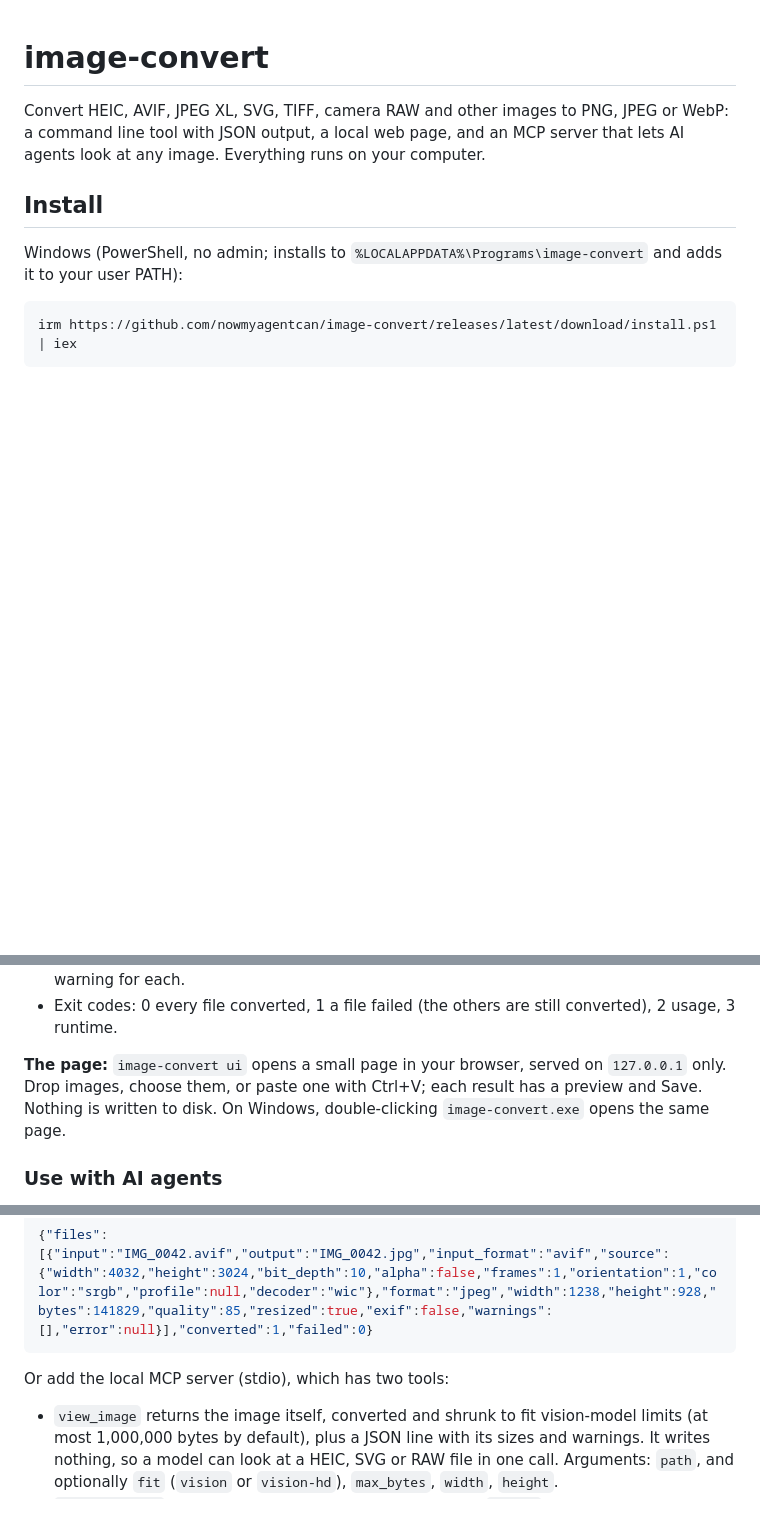
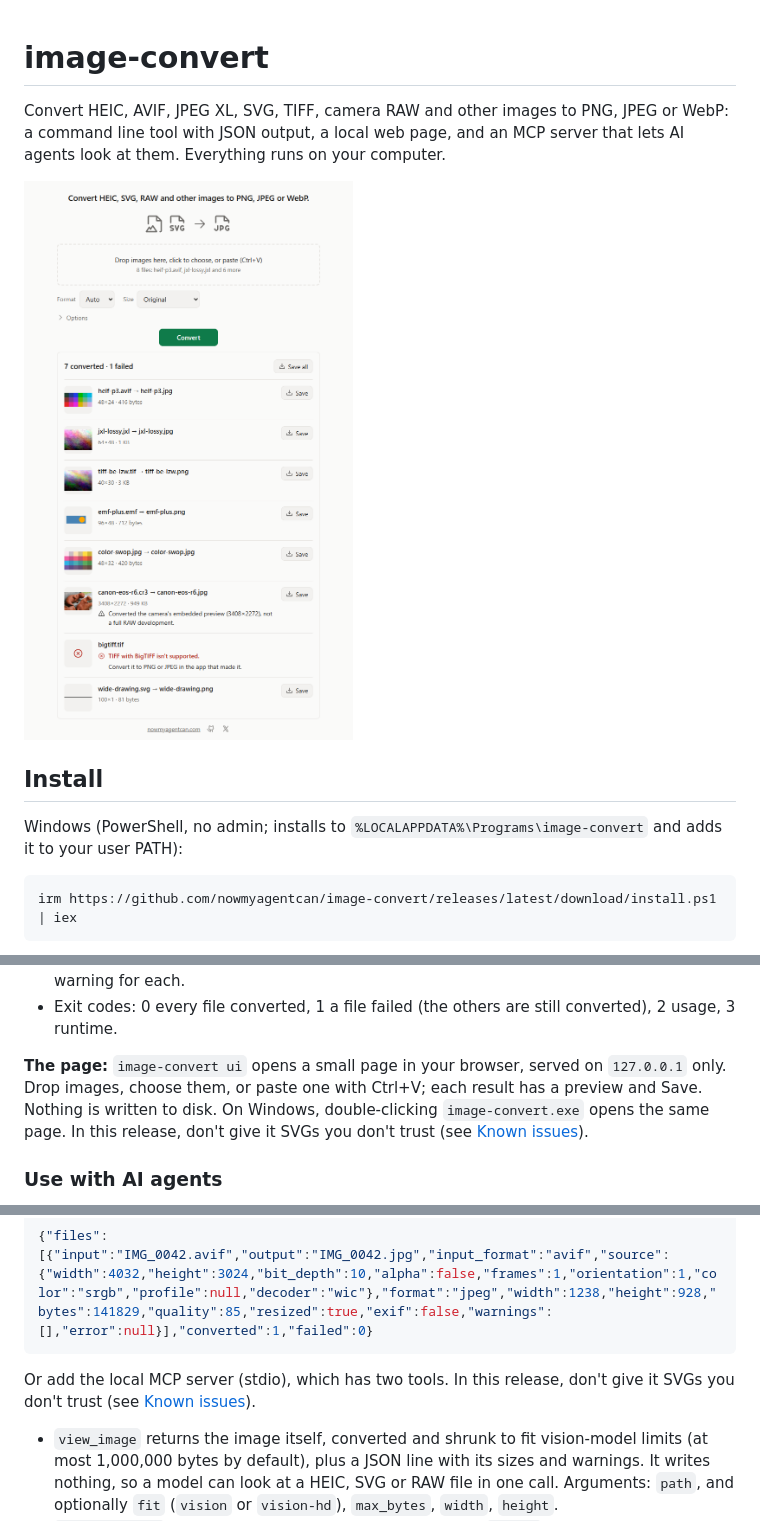
Before and after one commit to nowmyagentcan/image-convert, a Markdown page: README.md, 3 parts joined by grey strips. GitHub-like rendering; pictures changed too: .github/screenshot.png (added); blank space fills up the shorter version.

Commit message:
docs: add a screenshot and state the known issues of this release

````diff
--- a/README.md
+++ b/README.md
@@ -1,6 +1,8 @@
 # image-convert
 
-Convert HEIC, AVIF, JPEG XL, SVG, TIFF, camera RAW and other images to PNG, JPEG or WebP: a command line tool with JSON output, a local web page, and an MCP server that lets AI agents look at any image. Everything runs on your computer.
+Convert HEIC, AVIF, JPEG XL, SVG, TIFF, camera RAW and other images to PNG, JPEG or WebP: a command line tool with JSON output, a local web page, and an MCP server that lets AI agents look at them. Everything runs on your computer.
+
+<img src=".github/screenshot.png" alt="The local page after converting eight files" width="420">
 
 ## Install
 
@@ -55,7 +57,7 @@ $ image-convert IMG_0042.avif logo.svg DSC_0001.NEF --fit vision
 - Sizing: `--fit vision` (longest side 1568, 1.15 megapixels) or `--fit vision-hd` (2048, 2.4), `--max-side`, `--max-megapixels`, `--width`, `--height`, and `--max-bytes 300KB`, which changes the format, lowers the quality or shrinks the image until the file fits, with a warning for each.
 - Exit codes: 0 every file converted, 1 a file failed (the others are still converted), 2 usage, 3 runtime.
 
-**The page:** `image-convert ui` opens a small page in your browser, served on `127.0.0.1` only. Drop images, choose them, or paste one with Ctrl+V; each result has a preview and Save. Nothing is written to disk. On Windows, double-clicking `image-convert.exe` opens the same page.
+**The page:** `image-convert ui` opens a small page in your browser, served on `127.0.0.1` only. Drop images, choose them, or paste one with Ctrl+V; each result has a preview and Save. Nothing is written to disk. On Windows, double-clicking `image-convert.exe` opens the same page. In this release, don't give it SVGs you don't trust (see [Known issues](#known-issues-in-v010)).
 
 ### Use with AI agents
 
@@ -71,7 +73,7 @@ image-convert scans/ -r --fit vision -o out/ --json
 {"files":[{"input":"IMG_0042.avif","output":"IMG_0042.jpg","input_format":"avif","source":{"width":4032,"height":3024,"bit_depth":10,"alpha":false,"frames":1,"orientation":1,"color":"srgb","profile":null,"decoder":"wic"},"format":"jpeg","width":1238,"height":928,"bytes":141829,"quality":85,"resized":true,"exif":false,"warnings":[],"error":null}],"converted":1,"failed":0}
 ```
 
-Or add the local MCP server (stdio), which has two tools:
+Or add the local MCP server (stdio), which has two tools. In this release, don't give it SVGs you don't trust (see [Known issues](#known-issues-in-v010)).
 
 - `view_image` returns the image itself, converted and shrunk to fit vision-model limits (at most 1,000,000 bytes by default), plus a JSON line with its sizes and warnings. It writes nothing, so a model can look at a HEIC, SVG or RAW file in one call. Arguments: `path`, and optionally `fit` (`vision` or `vision-hd`), `max_bytes`, `width`, `height`.
 - `convert_image` saves files as the CLI does and returns its `--json` object as `structuredContent`. Arguments: `paths` (files or folders; absolute paths are safest), and optionally `to`, `fit`, `max_side`, `max_megapixels`, `max_bytes`, `width`, `height`, `quality`, `background`, `keep_exif`, `output_dir`, `recursive`.
````
Also changed, not shown: other parts of README.md (+16 -5 lines).
